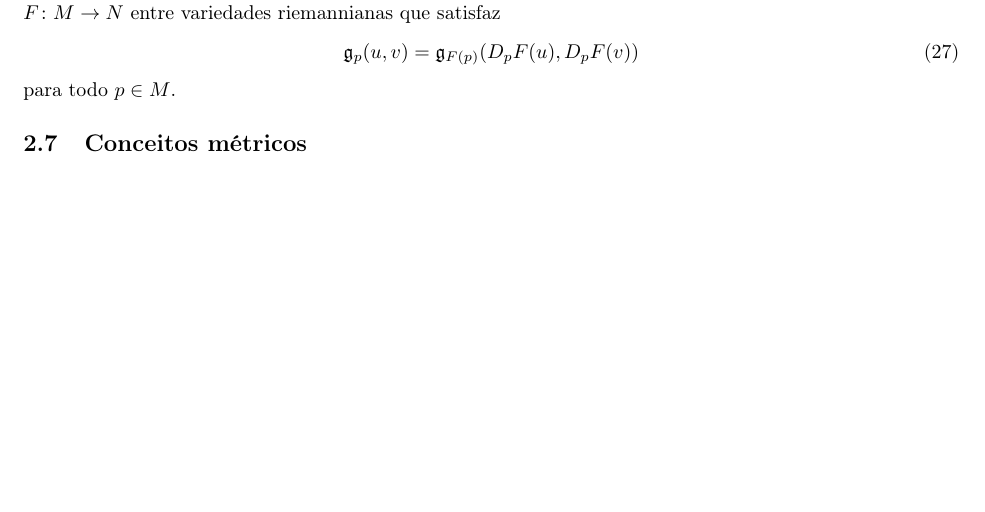
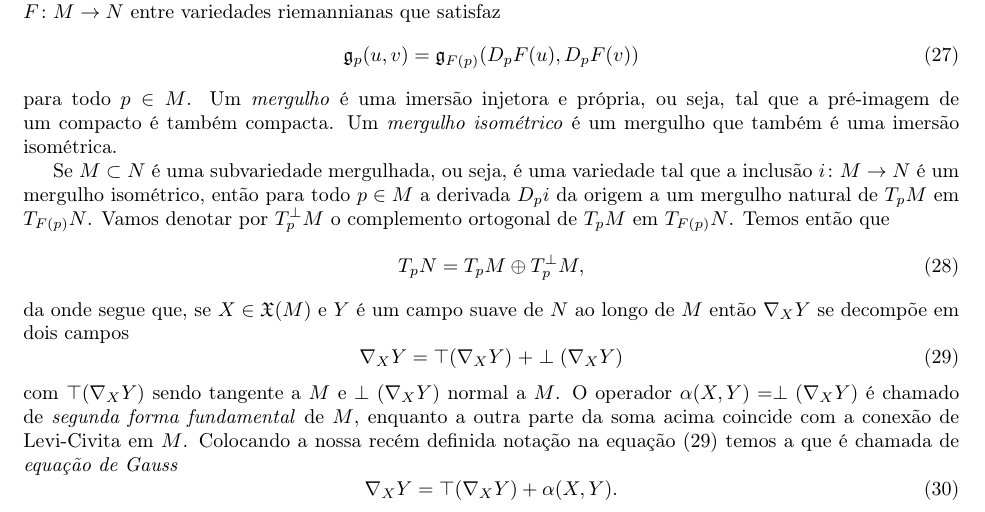
Before and after one commit to lucasgac/Relat-rio---Inicia-o-Cient-fica, a LaTeX document (main.tex): part of page 7 of 7 before the commit and part of page 7 of 8 after it, cut so that both start at the same text, the shorter picture padded with empty space. Compiled offline with pdfLaTeX.

Commit message:
Curvatura update

```diff
--- a/main.tex
+++ b/main.tex
@@ -301,7 +301,15 @@ O último tópico de geometria riemanniana do qual iremos tratar é a curvatura.
 
 Um mapa suave $F \colon M \to N$ é uma \textit{imersão em $p \in M$} se $D_pF$ for injetor. Da mesma maneira, $F$ é uma \textit{submersão em $p \in M$} se $D_pF$ for sobrejetor. Uma \textit{imersão} é um mapa suave que é imersão em todos os pontos do domínio, e vale a definição análoga para submersões. Uma \textit{imersão isométrica} é uma imersão $F \colon M \to N$ entre variedades riemannianas que satisfaz \begin{equation}
     \mathfrak{g}_p(u, v) = \mathfrak{g}_{F(p)}(D_pF(u), D_pF(v))
-\end{equation} para todo $p \in M$.
+\end{equation} para todo $p \in M$. Um \textit{mergulho} é uma imersão injetora e própria, ou seja, tal que a pré-imagem de um compacto é também compacta. Um \textit{mergulho isométrico} é um mergulho que também é uma imersão isométrica.
+
+Se $M \subset N$ é uma subvariedade mergulhada, ou seja, é uma variedade tal que a inclusão $i \colon M \to N$ é um mergulho isométrico, então para todo $p \in M$ a derivada $D_pi$ da origem a um mergulho natural de $T_pM$ em $T_{F(p)}N$. Vamos denotar por $T^\perp_pM$ o complemento ortogonal de $T_pM$ em $T_{F(p)}N$. Temos então que \begin{equation}
+    T_pN = T_pM \oplus T_p^\perp M,
+\end{equation} da onde segue que, se $X \in \mathfrak{X}(M)$ e $Y$ é um campo suave de $N$ ao longo de $M$ então $\nabla_X Y$ se decompõe em dois campos \begin{equation}\label{gauss}
+    \nabla_X Y = \top(\nabla_X Y)\phantom{.}+ \perp(\nabla_X Y)
+\end{equation} com $\top(\nabla_X Y)$ sendo tangente a $M$ e $\perp(\nabla_X Y)$ normal a $M$. O operador $\alpha(X, Y) = \perp(\nabla_X Y)$ é chamado de \textit{segunda forma fundamental} de $M$, enquanto a outra parte da soma acima coincide com a conexão de Levi-Civita em $M$. Colocando a nossa recém definida notação na equação $($\ref{gauss}$)$ temos a que é chamada de \textit{equação de Gauss} \begin{equation}
+    \nabla_X Y = \top(\nabla_X Y) + \alpha(X, Y).
+\end{equation}
 
 \subsection{Conceitos métricos}
 
```
Also changed, not shown: main.pdf, 8 other files.
